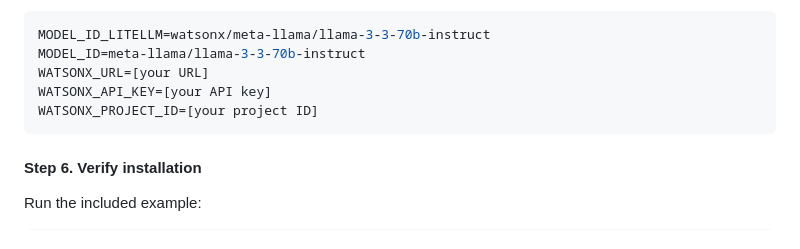
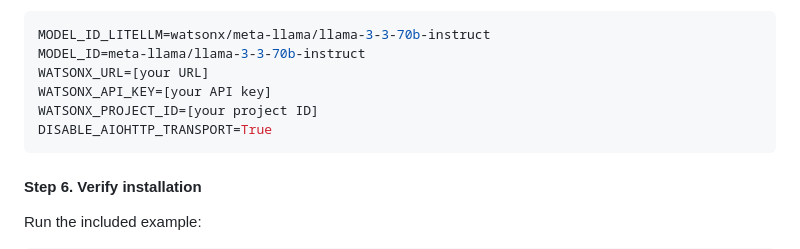
Before and after one commit to IBM/qux360, a Markdown page: README.md, the part around the change. Rendered like a GitHub page.

Commit message:
Updated README with env var needed when using newer mellea releases [#7]

````diff
--- a/README.md
+++ b/README.md
@@ -102,6 +102,7 @@ MODEL_ID=meta-llama/llama-3-3-70b-instruct
 WATSONX_URL=[your URL]
 WATSONX_API_KEY=[your API key]
 WATSONX_PROJECT_ID=[your project ID]
+DISABLE_AIOHTTP_TRANSPORT=True
 ```
 
 
````
